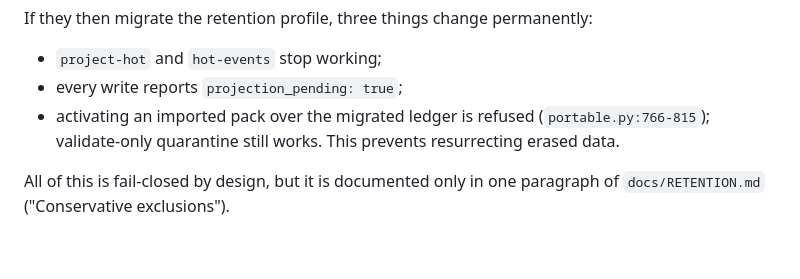
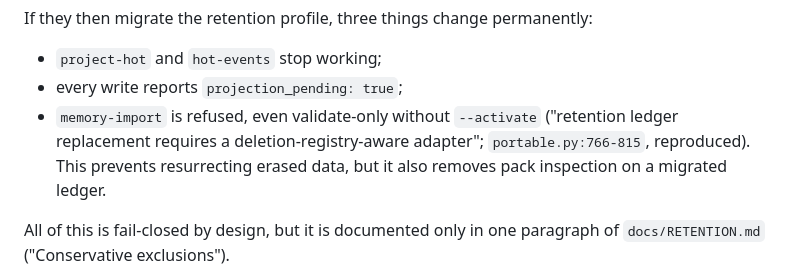
Before and after one commit to EdwinKestler/palimnex, a Markdown page: artifacts/install-upgrade-review/REVIEW.md, the part around the change. GitHub-like rendering; blank space fills up the shorter version.

Commit message:
docs(review): correct pack-import behavior after retention migration
The review said validate-only pack import still works on a
retention-migrated ledger. It does not: recover_import refuses any
non-v1 ledger first, so memory-import fails even without --activate
("retention ledger replacement requires a deletion-registry-aware
adapter"). Reproduced on a migrated test ledger.

Co-Authored-By: Claude Opus 5.5 <noreply@anthropic.com>
Claude-Session: https://claude.ai/code/session_01NoYrcC6vXZj4pZs2qesjhU

```diff
--- a/artifacts/install-upgrade-review/REVIEW.md
+++ b/artifacts/install-upgrade-review/REVIEW.md
@@ -171,9 +171,10 @@ The only upgrade note in the changelog is for 2.4.0. An operator upgrading
 If they then migrate the retention profile, three things change permanently:
 - `project-hot` and `hot-events` stop working;
 - every write reports `projection_pending: true`;
-- activating an imported pack over the migrated ledger is refused
-  (`portable.py:766-815`); validate-only quarantine still works. This
-  prevents resurrecting erased data.
+- `memory-import` is refused, even validate-only without `--activate`
+  ("retention ledger replacement requires a deletion-registry-aware adapter";
+  `portable.py:766-815`, reproduced). This prevents resurrecting erased data,
+  but it also removes pack inspection on a migrated ledger.
 
 All of this is fail-closed by design, but it is documented only in one
 paragraph of `docs/RETENTION.md` ("Conservative exclusions").
```
